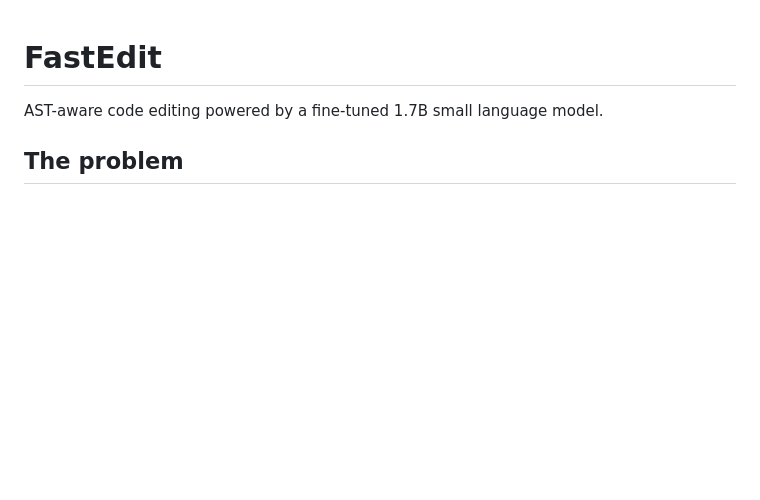
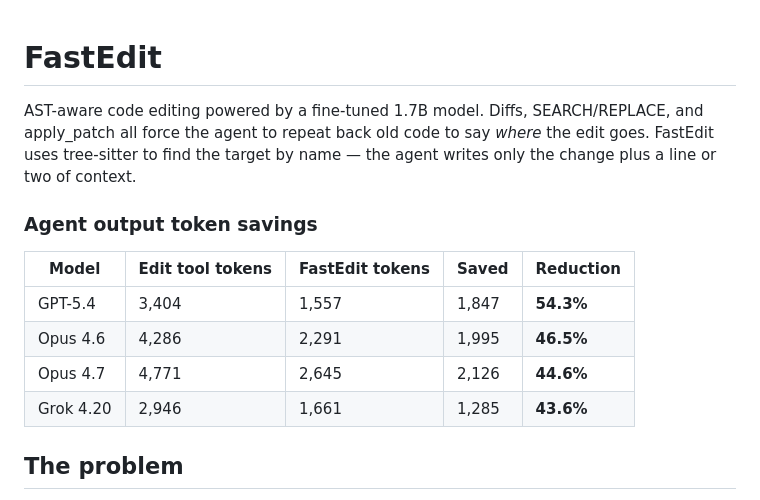
Before and after one commit to parcadei/fastedit, a Markdown page: README.md, the part around the change. Drawn GitHub-style; blank space fills up the shorter version.

Commit message:
docs: add agent token savings benchmark to README

```diff
--- a/README.md
+++ b/README.md
@@ -1,6 +1,15 @@
 # FastEdit
 
-AST-aware code editing powered by a fine-tuned 1.7B small language model.
+AST-aware code editing powered by a fine-tuned 1.7B model. Diffs, SEARCH/REPLACE, and apply_patch all force the agent to repeat back old code to say *where* the edit goes. FastEdit uses tree-sitter to find the target by name — the agent writes only the change plus a line or two of context.
+
+### Agent output token savings
+
+| Model | Edit tool tokens | FastEdit tokens | Saved | Reduction |
+|-------|-----------------|-----------------|-------|-----------|
+| GPT-5.4 | 3,404 | 1,557 | 1,847 | **54.3%** |
+| Opus 4.6 | 4,286 | 2,291 | 1,995 | **46.5%** |
+| Opus 4.7 | 4,771 | 2,645 | 2,126 | **44.6%** |
+| Grok 4.20 | 2,946 | 1,661 | 1,285 | **43.6%** |
 
 ## The problem
 
```
